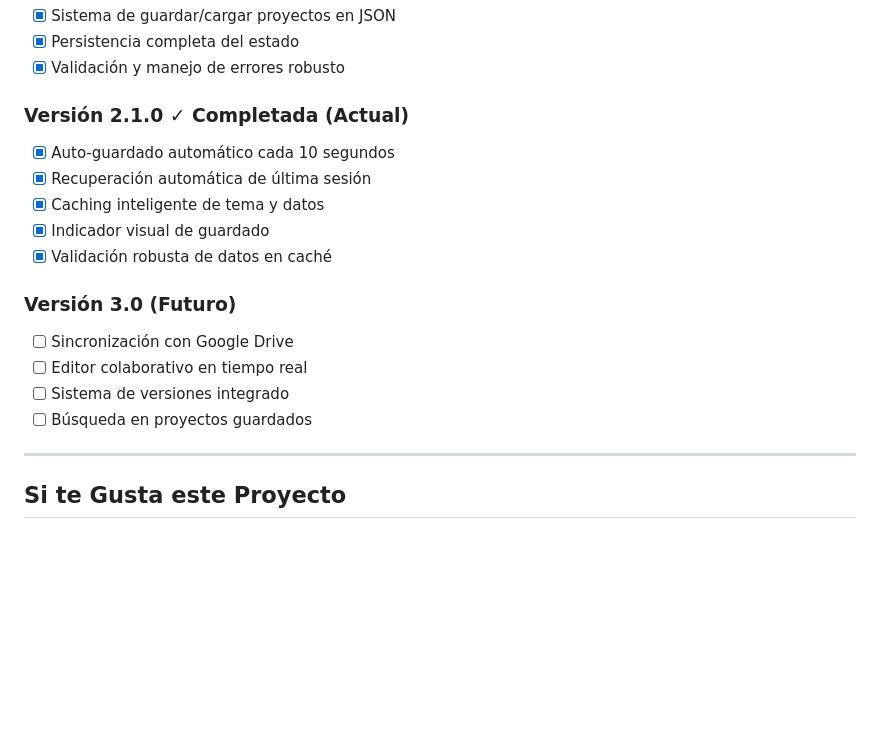
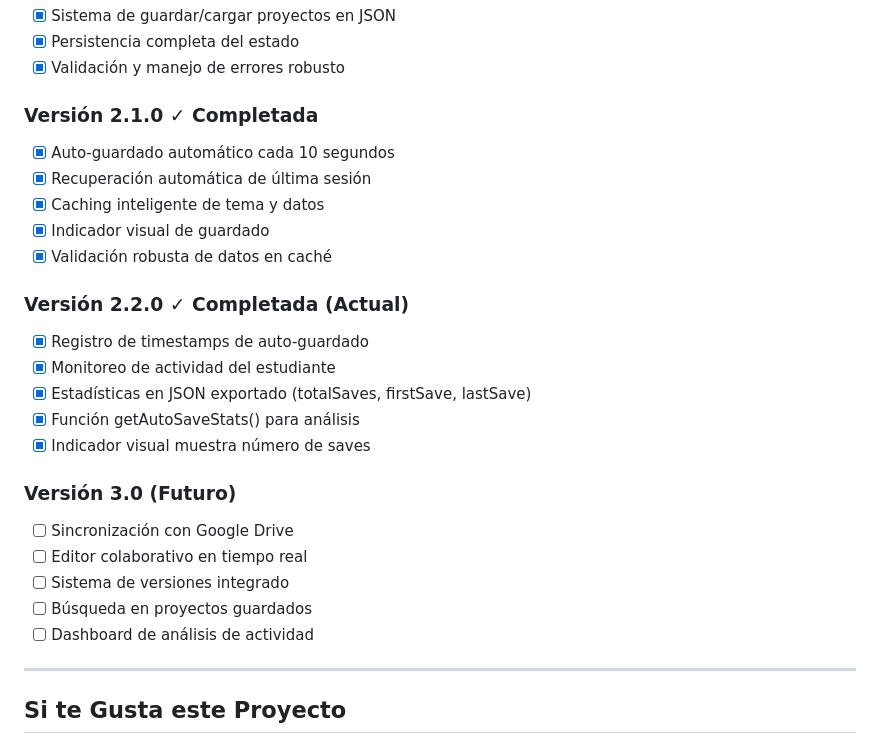
Before and after one commit to JorgeTSW/generador-reportes-academicos, a Markdown page: README.md, the part around one of its changes. Drawn GitHub-style; blank space fills up the shorter version.

```diff
--- a/README.md
+++ b/README.md
@@ -380,18 +423,26 @@ Este proyecto está bajo la Licencia MIT. Ver [LICENSE](LICENSE) para más detal
 - [x] Persistencia completa del estado
 - [x] Validación y manejo de errores robusto
 
-### Versión 2.1.0 ✓ Completada (Actual)
+### Versión 2.1.0 ✓ Completada
 - [x] Auto-guardado automático cada 10 segundos
 - [x] Recuperación automática de última sesión
 - [x] Caching inteligente de tema y datos
 - [x] Indicador visual de guardado
 - [x] Validación robusta de datos en caché
 
+### Versión 2.2.0 ✓ Completada (Actual)
+- [x] Registro de timestamps de auto-guardado
+- [x] Monitoreo de actividad del estudiante
+- [x] Estadísticas en JSON exportado (totalSaves, firstSave, lastSave)
+- [x] Función getAutoSaveStats() para análisis
+- [x] Indicador visual muestra número de saves
+
 ### Versión 3.0 (Futuro)
 - [ ] Sincronización con Google Drive
 - [ ] Editor colaborativo en tiempo real
 - [ ] Sistema de versiones integrado
 - [ ] Búsqueda en proyectos guardados
+- [ ] Dashboard de análisis de actividad
 
 ---
 
```
Also changed, not shown: other parts of README.md (+44 -1 lines).
